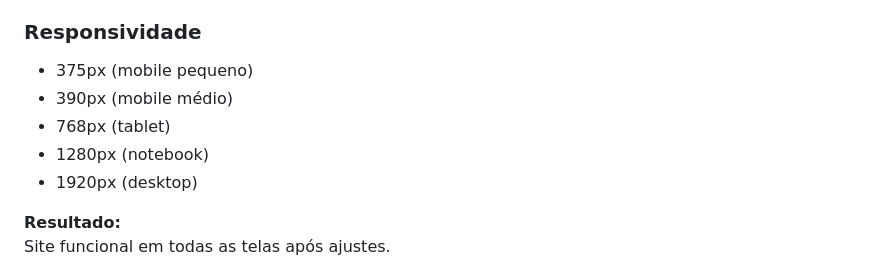
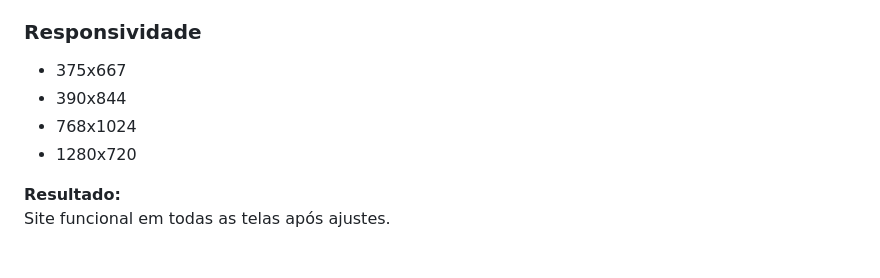
Before and after one commit to joaocanabico69/Trabalho-integrador-, a Markdown page: README.md, the part around the change. Rendered like a GitHub page.

```diff
--- a/README.md
+++ b/README.md
@@ -82,11 +82,10 @@ Trabalho-integrador-/
 - Firefox
 
 ### **Responsividade**
-- 375px (mobile pequeno)
-- 390px (mobile médio)
-- 768px (tablet)
-- 1280px (notebook)
-- 1920px (desktop)
+- 375x667
+- 390x844
+- 768x1024
+- 1280x720
 
 **Resultado:**
 Site funcional em todas as telas após ajustes.
```
